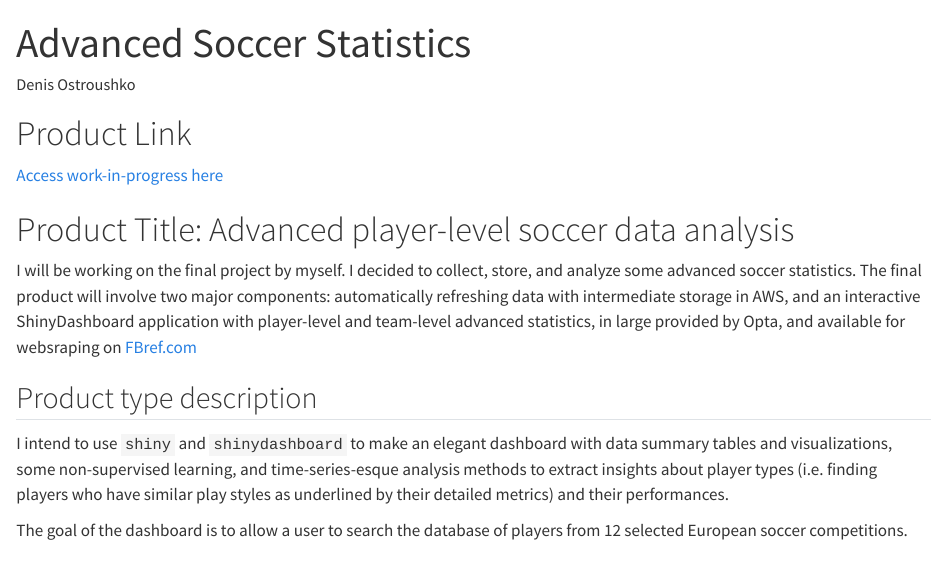
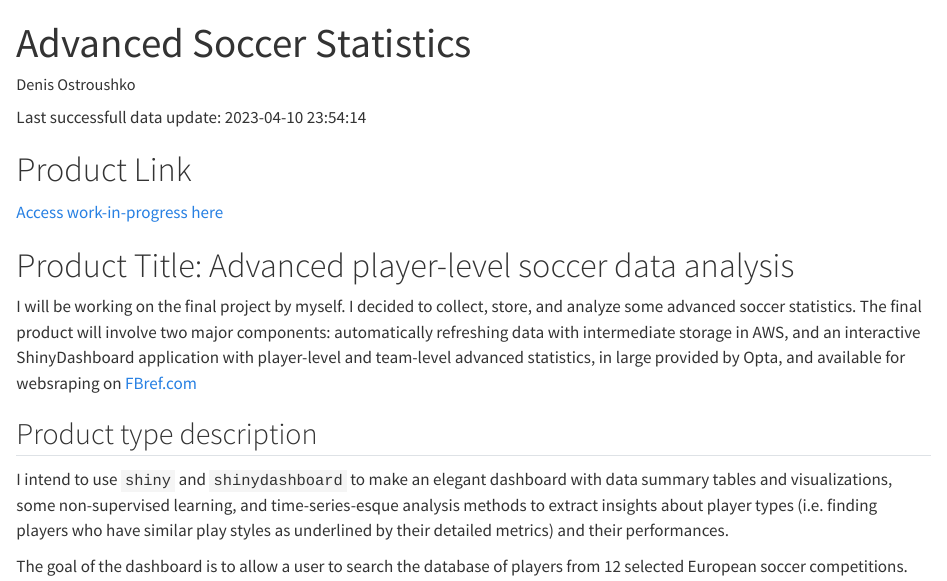
Before and after one commit to denisostroushko1/soccer_dashboard, a Quarto document (README.qmd): the page in a window 1100 px wide, from its top. Rendered offline with R 4.5, knitr and Pandoc in place of Quarto, with nearby package versions.

Commit message:
Update README.qmd

```diff
--- a/README.qmd
+++ b/README.qmd
@@ -11,6 +11,8 @@ execute:
 ---
 
 <!-- gfm -->
+
+Last successfull data update: `r Sys.time()`
 
 # Product Link
 
```
